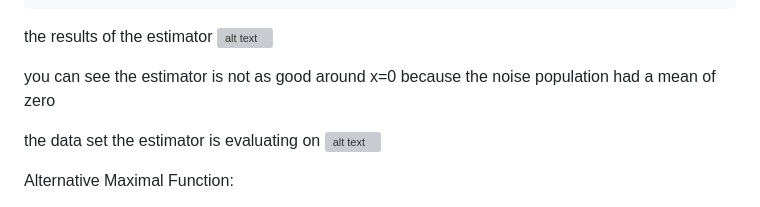
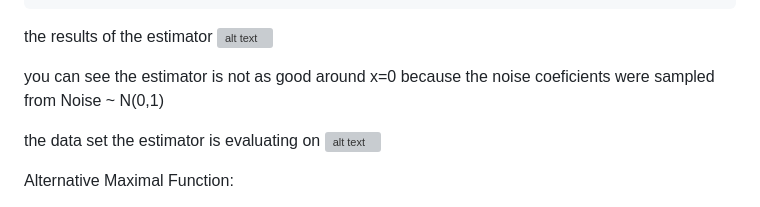
Before and after one commit to Jacob-J-Richards/Priestley-Chao_estimator, a Markdown page: README.md, the part around the change. GitHub-like rendering; grey boxes are pictures that could not be loaded.

```diff
--- a/README.md
+++ b/README.md
@@ -32,7 +32,7 @@ Base Function:
 the results of the estimator
 ![alt text](https://github.com/Jacob-J-Richards/R_Priestley-Chao_estimator/blob/main/estimator.JPG)
 
-you can see the estimator is not as good around x=0 because the noise population had a mean of zero
+you can see the estimator is not as good around x=0 because the noise coeficients were sampled from Noise ~ N(0,1)
 
 the data set the estimator is evaluating on
 ![alt text](https://github.com/Jacob-J-Richards/R_Priestley-Chao_estimator/blob/main/data.JPG)
```
